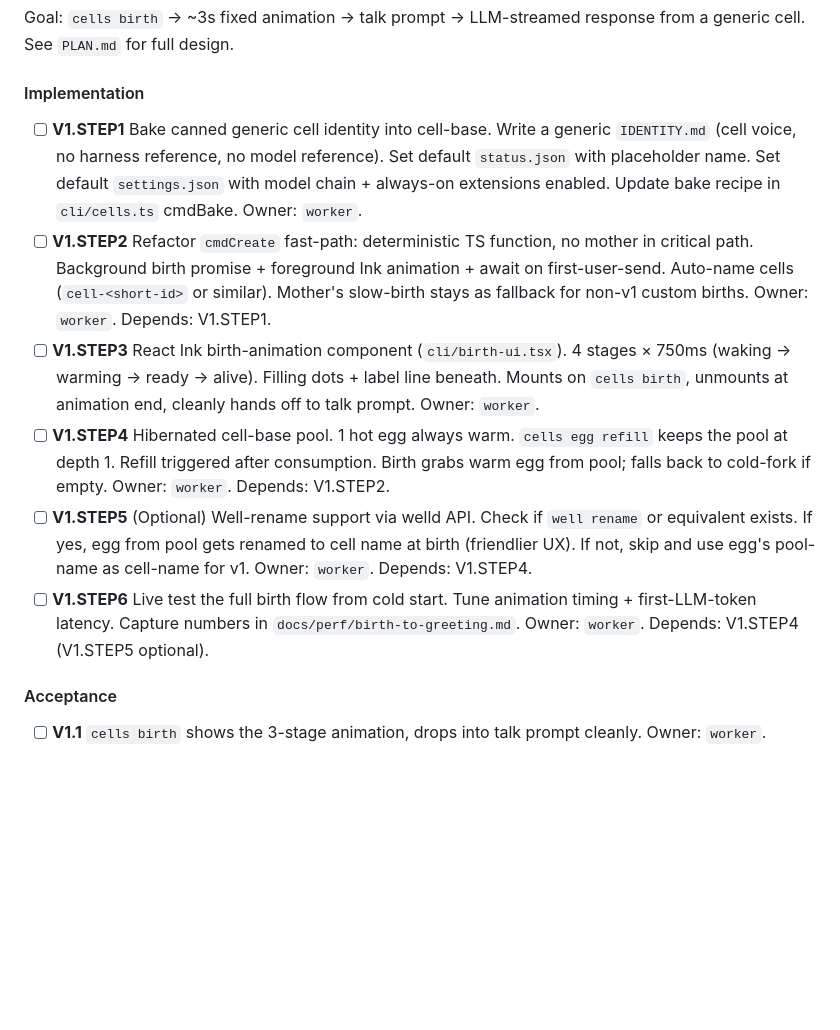
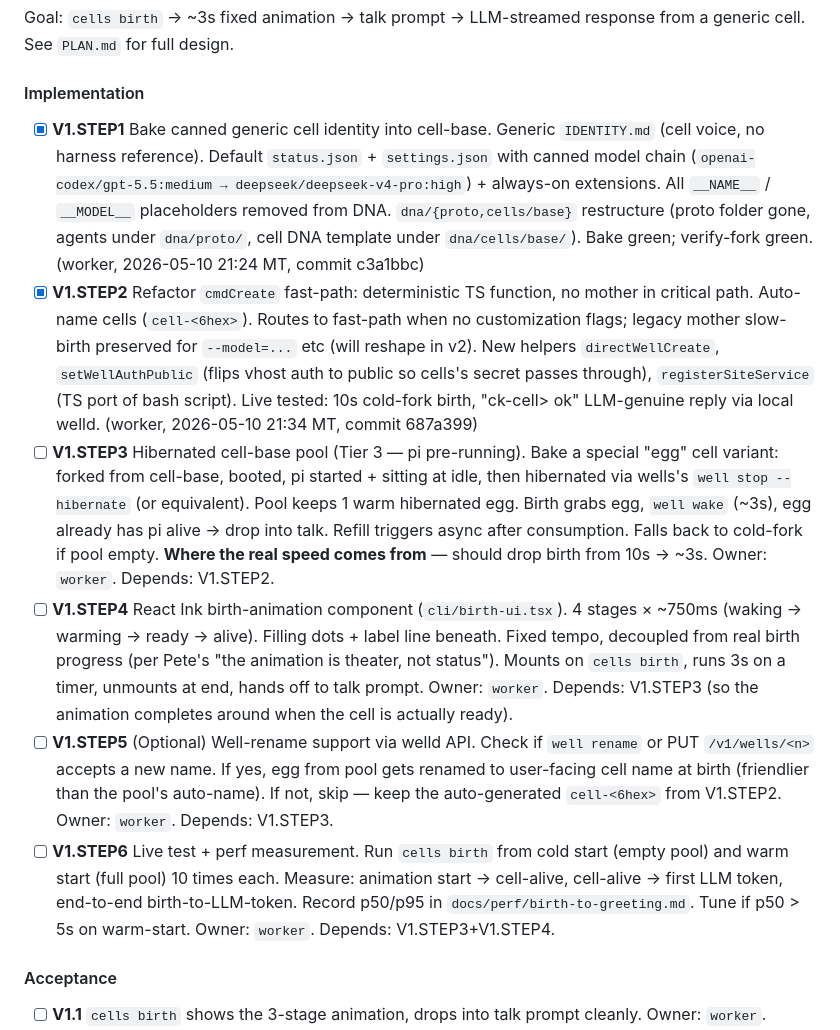
Before and after one commit to peteknowsai/cells-md, a Markdown page: BOARD.md, the part around the change. GitHub-like rendering; blank space fills up the shorter version.

Commit message:
BOARD: mark V1.STEP1+2 done; reorder STEP3 (pool) before STEP4 (animation)
Pool comes before animation because animation is fixed-tempo 3s — needs the
pool's ~3s thaw for the cell to actually be ready when animation ends.
Without pool, animation finishes and user types into a still-warming cell.

Co-Authored-By: Claude Opus 4.7 (1M context) <noreply@anthropic.com>

```diff
--- a/BOARD.md
+++ b/BOARD.md
@@ -24,12 +24,12 @@ Goal: `cells birth` → ~3s fixed animation → talk prompt → LLM-streamed res
 
 #### Implementation
 
-- [ ] **V1.STEP1** Bake canned generic cell identity into cell-base. Write a generic `IDENTITY.md` (cell voice, no harness reference, no model reference). Set default `status.json` with placeholder name. Set default `settings.json` with model chain + always-on extensions enabled. Update bake recipe in `cli/cells.ts` cmdBake. Owner: `worker`.
-- [ ] **V1.STEP2** Refactor `cmdCreate` fast-path: deterministic TS function, no mother in critical path. Background birth promise + foreground Ink animation + await on first-user-send. Auto-name cells (`cell-<short-id>` or similar). Mother's slow-birth stays as fallback for non-v1 custom births. Owner: `worker`. Depends: V1.STEP1.
-- [ ] **V1.STEP3** React Ink birth-animation component (`cli/birth-ui.tsx`). 4 stages × 750ms (waking → warming → ready → alive). Filling dots + label line beneath. Mounts on `cells birth`, unmounts at animation end, cleanly hands off to talk prompt. Owner: `worker`.
-- [ ] **V1.STEP4** Hibernated cell-base pool. 1 hot egg always warm. `cells egg refill` keeps the pool at depth 1. Refill triggered after consumption. Birth grabs warm egg from pool; falls back to cold-fork if empty. Owner: `worker`. Depends: V1.STEP2.
-- [ ] **V1.STEP5** (Optional) Well-rename support via welld API. Check if `well rename` or equivalent exists. If yes, egg from pool gets renamed to cell name at birth (friendlier UX). If not, skip and use egg's pool-name as cell-name for v1. Owner: `worker`. Depends: V1.STEP4.
-- [ ] **V1.STEP6** Live test the full birth flow from cold start. Tune animation timing + first-LLM-token latency. Capture numbers in `docs/perf/birth-to-greeting.md`. Owner: `worker`. Depends: V1.STEP4 (V1.STEP5 optional).
+- [x] **V1.STEP1** Bake canned generic cell identity into cell-base. Generic `IDENTITY.md` (cell voice, no harness reference). Default `status.json` + `settings.json` with canned model chain (`openai-codex/gpt-5.5:medium → deepseek/deepseek-v4-pro:high`) + always-on extensions. All `__NAME__` / `__MODEL__` placeholders removed from DNA. `dna/{proto,cells/base}` restructure (proto folder gone, agents under `dna/proto/`, cell DNA template under `dna/cells/base/`). Bake green; verify-fork green. (worker, 2026-05-10 21:24 MT, commit c3a1bbc)
+- [x] **V1.STEP2** Refactor `cmdCreate` fast-path: deterministic TS function, no mother in critical path. Auto-name cells (`cell-<6hex>`). Routes to fast-path when no customization flags; legacy mother slow-birth preserved for `--model=...` etc (will reshape in v2). New helpers `directWellCreate`, `setWellAuthPublic` (flips vhost auth to public so cells's secret passes through), `registerSiteService` (TS port of bash script). Live tested: 10s cold-fork birth, "ck-cell> ok" LLM-genuine reply via local welld. (worker, 2026-05-10 21:34 MT, commit 687a399)
+- [ ] **V1.STEP3** Hibernated cell-base pool (Tier 3 — pi pre-running). Bake a special "egg" cell variant: forked from cell-base, booted, pi started + sitting at idle, then hibernated via wells's `well stop --hibernate` (or equivalent). Pool keeps 1 warm hibernated egg. Birth grabs egg, `well wake` (~3s), egg already has pi alive → drop into talk. Refill triggers async after consumption. Falls back to cold-fork if pool empty. **Where the real speed comes from** — should drop birth from 10s → ~3s. Owner: `worker`. Depends: V1.STEP2.
+- [ ] **V1.STEP4** React Ink birth-animation component (`cli/birth-ui.tsx`). 4 stages × ~750ms (waking → warming → ready → alive). Filling dots + label line beneath. Fixed tempo, decoupled from real birth progress (per Pete's "the animation is theater, not status"). Mounts on `cells birth`, runs 3s on a timer, unmounts at end, hands off to talk prompt. Owner: `worker`. Depends: V1.STEP3 (so the animation completes around when the cell is actually ready).
+- [ ] **V1.STEP5** (Optional) Well-rename support via welld API. Check if `well rename` or PUT `/v1/wells/<n>` accepts a new name. If yes, egg from pool gets renamed to user-facing cell name at birth (friendlier than the pool's auto-name). If not, skip — keep the auto-generated `cell-<6hex>` from V1.STEP2. Owner: `worker`. Depends: V1.STEP3.
+- [ ] **V1.STEP6** Live test + perf measurement. Run `cells birth` from cold start (empty pool) and warm start (full pool) 10 times each. Measure: animation start → cell-alive, cell-alive → first LLM token, end-to-end birth-to-LLM-token. Record p50/p95 in `docs/perf/birth-to-greeting.md`. Tune if p50 > 5s on warm-start. Owner: `worker`. Depends: V1.STEP3+V1.STEP4.
 
 #### Acceptance
 
```
